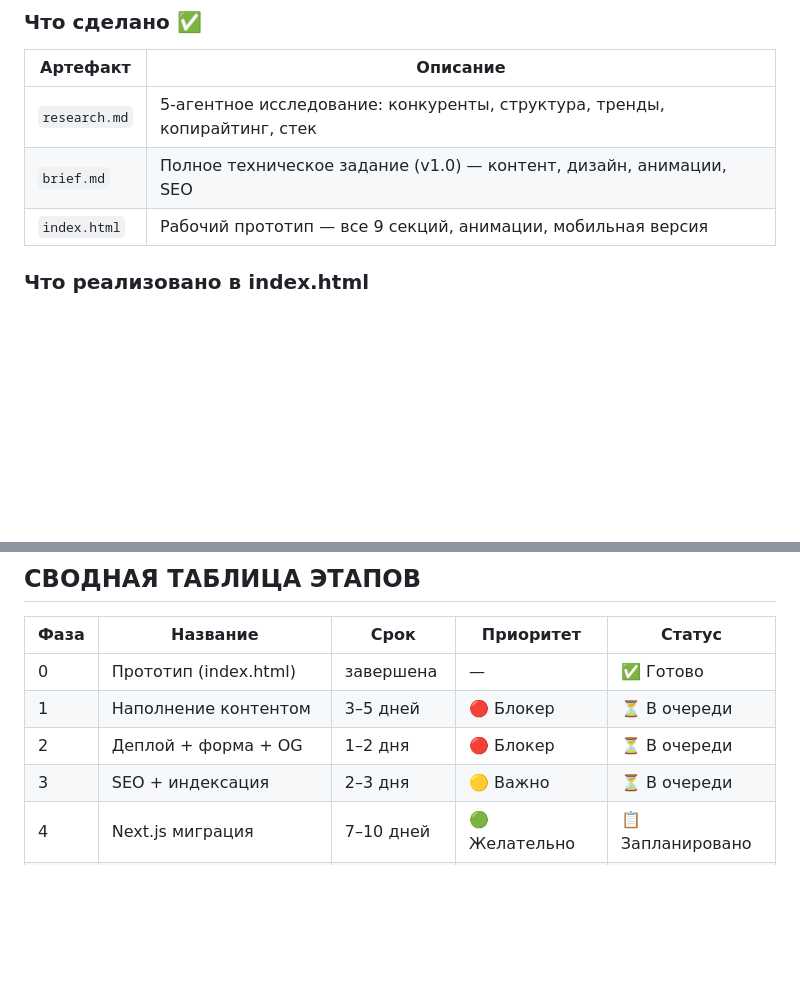
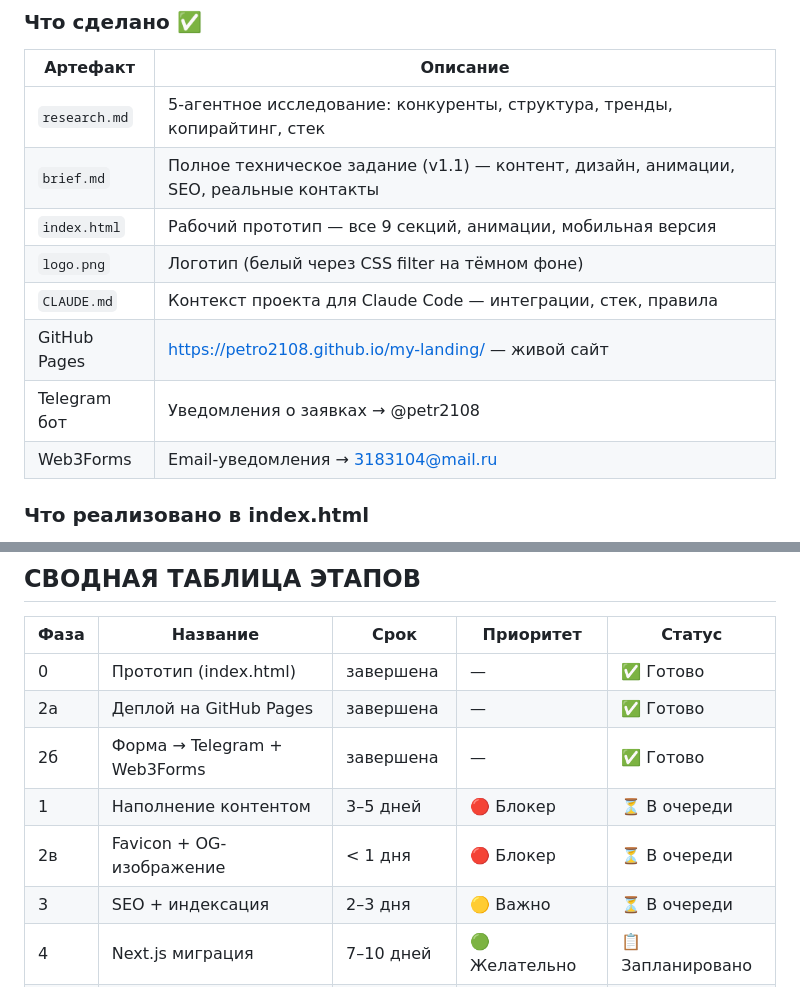
Before and after one commit to Petro2108/my-landing, a Markdown page: PLAN.md, 2 parts joined by grey strips. GitHub-like rendering; blank space fills up the shorter version.

```diff
--- a/PLAN.md
+++ b/PLAN.md
@@ -13,8 +13,13 @@
 | Артефакт | Описание |
 |---|---|
 | `research.md` | 5-агентное исследование: конкуренты, структура, тренды, копирайтинг, стек |
-| `brief.md` | Полное техническое задание (v1.0) — контент, дизайн, анимации, SEO |
+| `brief.md` | Полное техническое задание (v1.1) — контент, дизайн, анимации, SEO, реальные контакты |
 | `index.html` | Рабочий прототип — все 9 секций, анимации, мобильная версия |
+| `logo.png` | Логотип (белый через CSS filter на тёмном фоне) |
+| `CLAUDE.md` | Контекст проекта для Claude Code — интеграции, стек, правила |
+| GitHub Pages | https://petro2108.github.io/my-landing/ — живой сайт |
+| Telegram бот | Уведомления о заявках → @petr2108 |
+| Web3Forms | Email-уведомления → 3183104@mail.ru |
 
 ### Что реализовано в index.html
 
@@ -480,8 +485,10 @@ SEO-трафик через полезный контент:
 | Фаза | Название | Срок | Приоритет | Статус |
 |---|---|---|---|---|
 | 0 | Прототип (index.html) | завершена | — | ✅ Готово |
+| 2а | Деплой на GitHub Pages | завершена | — | ✅ Готово |
+| 2б | Форма → Telegram + Web3Forms | завершена | — | ✅ Готово |
 | 1 | Наполнение контентом | 3–5 дней | 🔴 Блокер | ⏳ В очереди |
-| 2 | Деплой + форма + OG | 1–2 дня | 🔴 Блокер | ⏳ В очереди |
+| 2в | Favicon + OG-изображение | < 1 дня | 🔴 Блокер | ⏳ В очереди |
 | 3 | SEO + индексация | 2–3 дня | 🟡 Важно | ⏳ В очереди |
 | 4 | Next.js миграция | 7–10 дней | 🟢 Желательно | 📋 Запланировано |
 | 5 | Расширение (Calendly, кейсы, «Обо мне») | по задачам | 🟢 После запуска | 📋 Запланировано |
```
Also changed, not shown: CLAUDE.md (added, +222 -0 lines).
